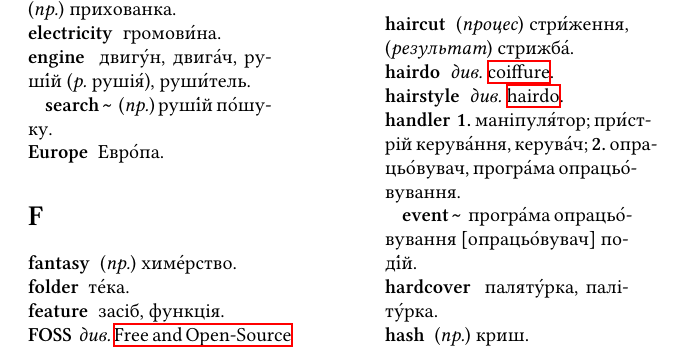
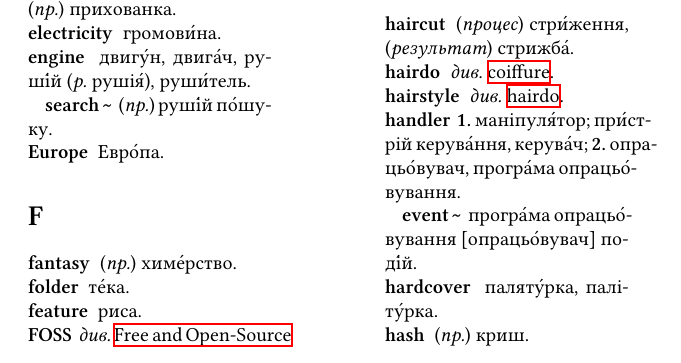
Before and after one commit to tellnobody1/dict, a LaTeX document (etou.tex): part of page 4 of 7, cut so that both start at the same text. Compiled offline with XeLaTeX.

Commit message:
Update etou.tex

```diff
--- a/etou.tex
+++ b/etou.tex
@@ -95,7 +95,7 @@
 \section{F}
 \entry{fantasy}{(\textit{пр.}) химе́рство}\\
 \hypertarget{folder}{\entry{folder}{те́ка}}\\
-\entry{feature}{засіб, функція}\\
+\entry{feature}{риса}\\
 \entry{FOSS}{\textit{див.} \hyperlink{foss}{Free and Open-Source Software}}\\
 \entry{framework}{кістя́к}\\
 \hypertarget{foss}{\entry{Free and Open-Source Software}{вільне та відкрите програмне забезпечення [ВВПЗ]}}
```
